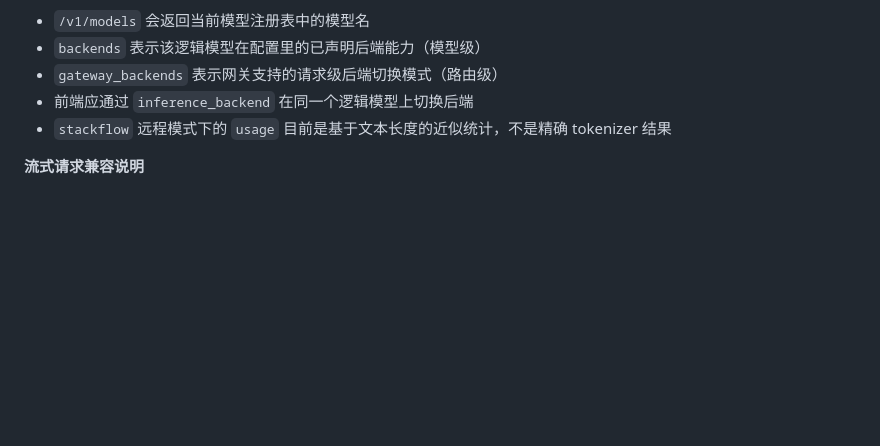
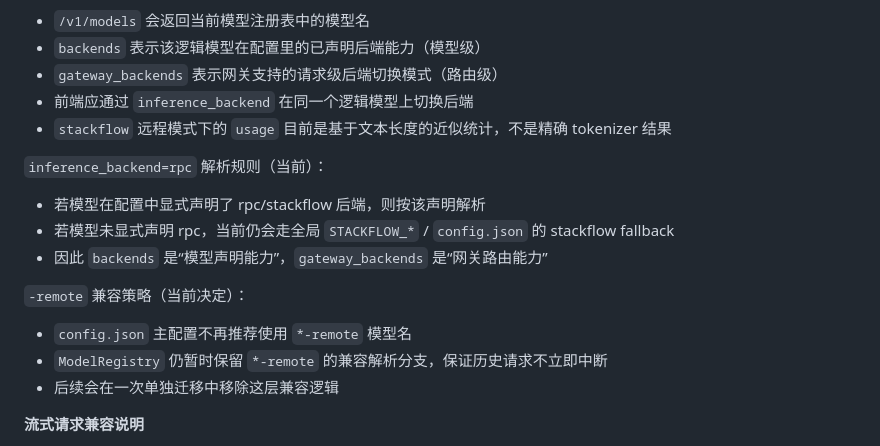
Before and after one commit to PitifulDs/llm_MultimodalServer, a Markdown page: README.md, the part around the change. Drawn GitHub-style; blank space fills up the shorter version.

Commit message:
docs(semantics): clarify backend scopes and legacy -remote policy
- Explain model-level backends vs gateway-level gateway_backends in README

- Document current rpc resolution when model does not explicitly declare rpc

- State that *-remote naming is legacy compatibility and no longer recommended in primary config

```diff
--- a/README.md
+++ b/README.md
@@ -211,6 +211,16 @@ bash scripts/start_agent_demo.sh
 - 前端应通过 `inference_backend` 在同一个逻辑模型上切换后端
 - `stackflow` 远程模式下的 `usage` 目前是基于文本长度的近似统计，不是精确 tokenizer 结果
 
+`inference_backend=rpc` 解析规则（当前）：
+- 若模型在配置中显式声明了 rpc/stackflow 后端，则按该声明解析
+- 若模型未显式声明 rpc，当前仍会走全局 `STACKFLOW_*` / `config.json` 的 stackflow fallback
+- 因此 `backends` 是“模型声明能力”，`gateway_backends` 是“网关路由能力”
+
+`-remote` 兼容策略（当前决定）：
+- `config.json` 主配置不再推荐使用 `*-remote` 模型名
+- `ModelRegistry` 仍暂时保留 `*-remote` 的兼容解析分支，保证历史请求不立即中断
+- 后续会在一次单独迁移中移除这层兼容逻辑
+
 **流式请求兼容说明**
 
 - OpenAI 兼容方式：在 JSON body 里携带 `"stream": true`
```
Also changed, not shown: serving/http/使用说明.md (+2 -0 lines).
